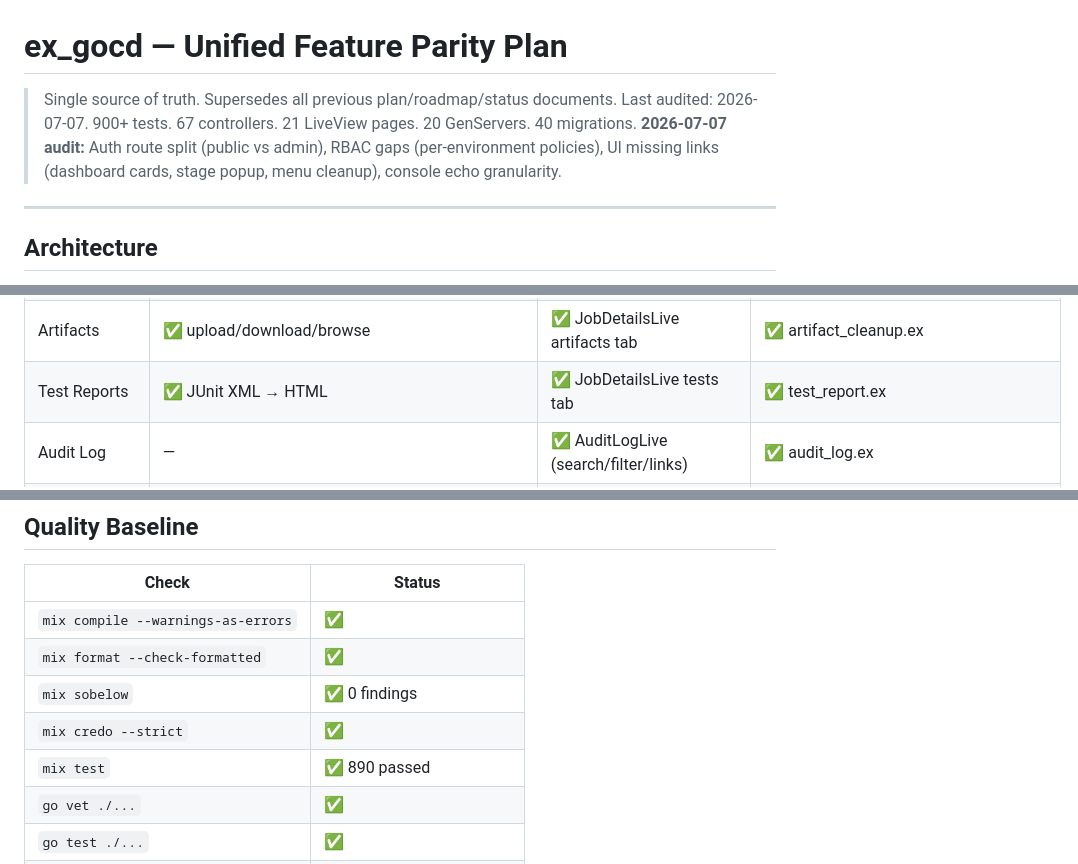
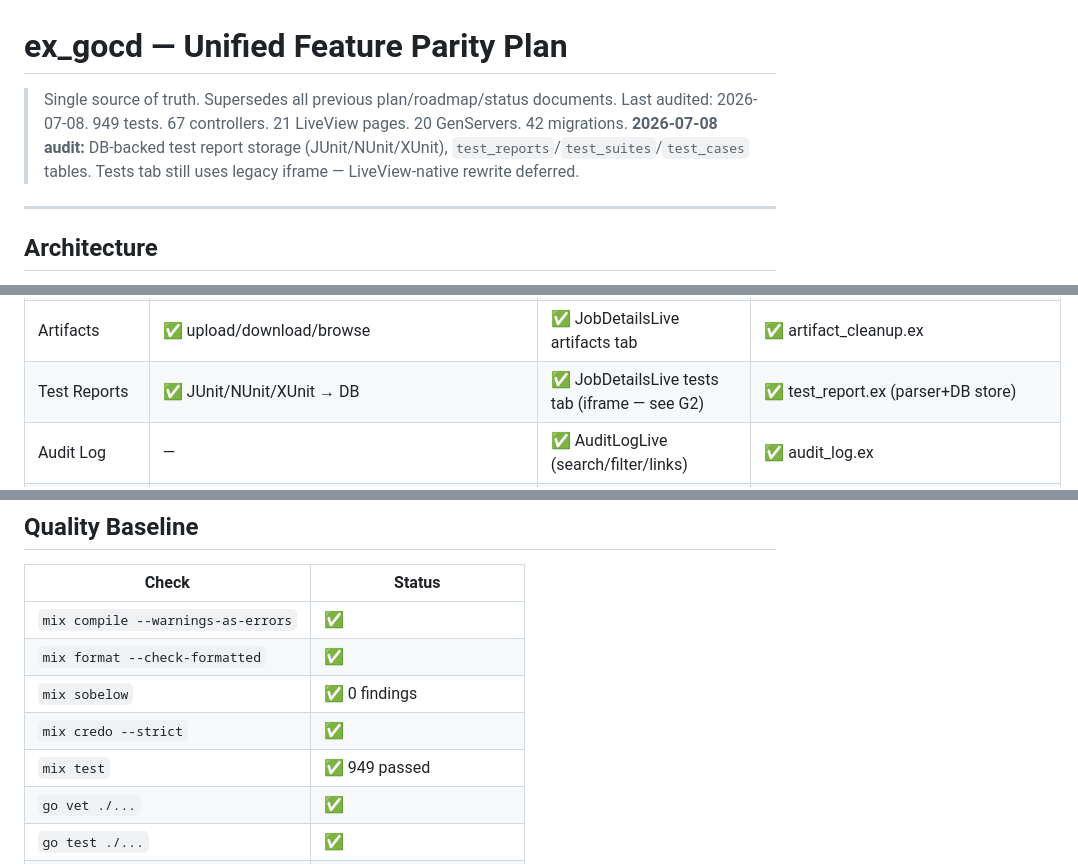
Before and after one commit to d-led/ex_gocd, a Markdown page: docs/PARITY.md, 3 parts joined by grey strips. Rendered like a GitHub page.

```diff
--- a/docs/PARITY.md
+++ b/docs/PARITY.md
@@ -1,8 +1,8 @@
 # ex_gocd — Unified Feature Parity Plan
 
 > Single source of truth. Supersedes all previous plan/roadmap/status documents.
-> Last audited: 2026-07-07. 900+ tests. 67 controllers. 21 LiveView pages. 20 GenServers. 40 migrations.
-> **2026-07-07 audit:** Auth route split (public vs admin), RBAC gaps (per-environment policies), UI missing links (dashboard cards, stage popup, menu cleanup), console echo granularity.
+> Last audited: 2026-07-08. 949 tests. 67 controllers. 21 LiveView pages. 20 GenServers. 42 migrations.
+> **2026-07-08 audit:** DB-backed test report storage (JUnit/NUnit/XUnit), `test_reports`/`test_suites`/`test_cases` tables. Tests tab still uses legacy iframe — LiveView-native rewrite deferred.
 
 ---
 
@@ -124,7 +124,7 @@ ex_gocd has achieved ~95% parity with GoCD. The remaining ~11 gaps are in 4 cate
 | Stats API | ✅ GET /api/stats | — | — |
 | Console Streaming | ✅ append API | ✅ JobDetailsLive console tab | ✅ pub_sub.ex |
 | Artifacts | ✅ upload/download/browse | ✅ JobDetailsLive artifacts tab | ✅ artifact_cleanup.ex |
-| Test Reports | ✅ JUnit XML → HTML | ✅ JobDetailsLive tests tab | ✅ test_report.ex |
+| Test Reports | ✅ JUnit/NUnit/XUnit → DB | ✅ JobDetailsLive tests tab (iframe — see G2) | ✅ test_report.ex (parser+DB store) |
 | Audit Log | — | ✅ AuditLogLive (search/filter/links) | ✅ audit_log.ex |
 | Scheduling Admin | — | ✅ AdminSchedulingLive | ✅ scheduling_checker.ex |
 | External CI Wizard | — | ✅ ExternalCIRepoWizardLive | ✅ config_repos/parser.ex |
@@ -247,7 +263,7 @@ ex_gocd has achieved ~95% parity with GoCD. The remaining ~11 gaps are in 4 cate
 | `mix format --check-formatted` | ✅ |
 | `mix sobelow` | ✅ 0 findings |
 | `mix credo --strict` | ✅ |
-| `mix test` | ✅ 890 passed |
+| `mix test` | ✅ 949 passed |
 | `go vet ./...` | ✅ |
 | `go test ./...` | ✅ |
 | `golangci-lint run` | ✅ 0 issues |
```
Also changed, not shown: other parts of docs/PARITY.md (+21 -5 lines).
